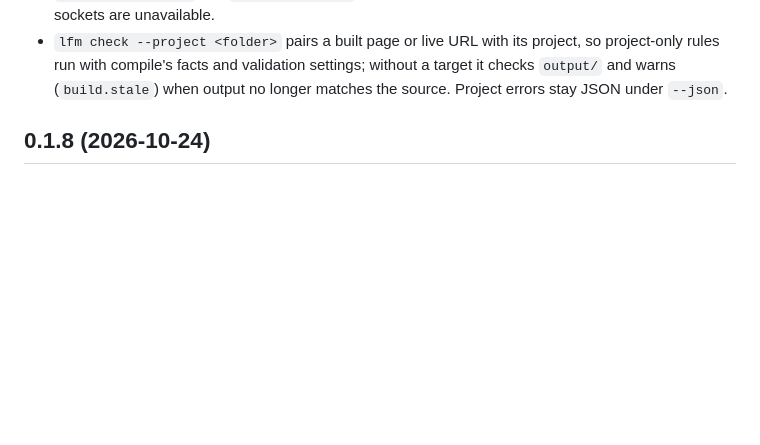
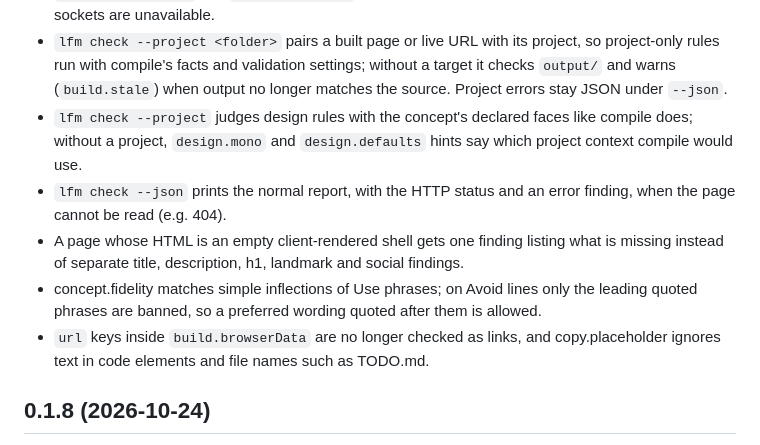
Before and after one commit to Anonyfox/lfm, a Markdown page: CHANGELOG.md, the part around the change. GitHub-like rendering; blank space fills up the shorter version.

Commit message:
Changelog for the check and concept fixes

```diff
--- a/CHANGELOG.md
+++ b/CHANGELOG.md
@@ -23,6 +23,11 @@ Notable changes per release. Older releases: https://github.com/Anonyfox/lfm/rel
 - Third-party audit results (e.g. legacy JavaScript in an analytics beacon) and informational diagnostics are reported apart from the page's own findings.
 - `compile --release` and `check --release` say clearly when Chrome, Lighthouse or loopback sockets are unavailable.
 - `lfm check --project <folder>` pairs a built page or live URL with its project, so project-only rules run with compile's facts and validation settings; without a target it checks `output/` and warns (`build.stale`) when output no longer matches the source. Project errors stay JSON under `--json`.
+- `lfm check --project` judges design rules with the concept's declared faces like compile does; without a project, `design.mono` and `design.defaults` hints say which project context compile would use.
+- `lfm check --json` prints the normal report, with the HTTP status and an error finding, when the page cannot be read (e.g. 404).
+- A page whose HTML is an empty client-rendered shell gets one finding listing what is missing instead of separate title, description, h1, landmark and social findings.
+- concept.fidelity matches simple inflections of Use phrases; on Avoid lines only the leading quoted phrases are banned, so a preferred wording quoted after them is allowed.
+- `url` keys inside `build.browserData` are no longer checked as links, and copy.placeholder ignores text in code elements and file names such as TODO.md.
 
 ## 0.1.8 (2026-10-24)
 
```
